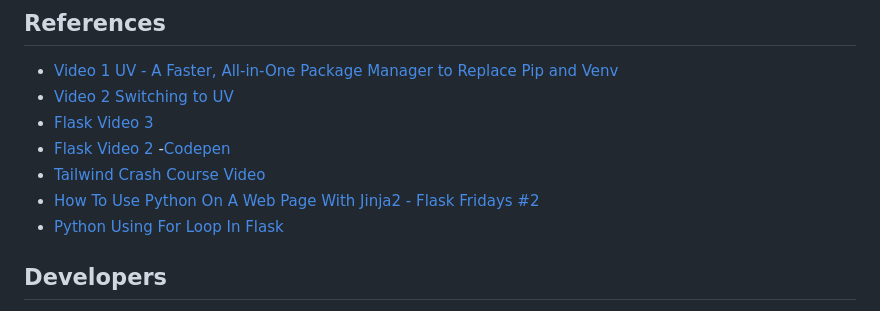
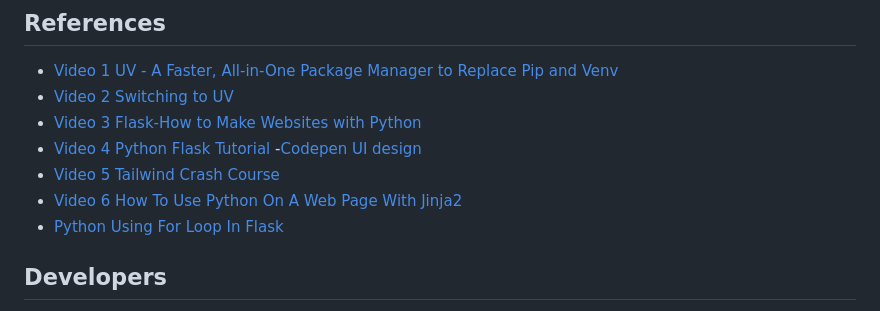
Before and after one commit to ci-sumi/NanoURL, a Markdown page: README.md, the part around the change. Rendered like a GitHub page.

Commit message:
Update video references in README for clarity and consistency

```diff
--- a/README.md
+++ b/README.md
@@ -190,11 +190,11 @@ db.session.flush() # ID is retrieved successfully!
 
 - [Video 1 UV - A Faster, All-in-One Package Manager to Replace Pip and Venv](https://www.youtube.com/watch?v=AMdG7IjgSPM)
 - [Video 2 Switching to UV](https://youtu.be/5rTwOt9Qgik)
-- [Flask Video 3](https://www.youtube.com/watch?v=mqhxxeeTbu0&list=PLzMcBGfZo4-n4vJJybUVV3Un_NFS5EOgX)
-- [Flask Video 2](https://www.youtube.com/watch?v=45P3xQPaYxc)
--[Codepen](https://codepen.io/iamwillie/pen/bGVVeeW)
-- [Tailwind Crash Course Video](https://youtu.be/6biMWgD6_JY)
-- [How To Use Python On A Web Page With Jinja2 - Flask Fridays #2](https://youtu.be/4yaG-jFfePc)
+- [Video 3 Flask-How to Make Websites with Python](https://www.youtube.com/watch?v=mqhxxeeTbu0&list=PLzMcBGfZo4-n4vJJybUVV3Un_NFS5EOgX)
+- [Video 4 Python Flask Tutorial](https://www.youtube.com/watch?v=45P3xQPaYxc)
+-[Codepen UI design](https://codepen.io/iamwillie/pen/bGVVeeW)
+- [Video 5 Tailwind Crash Course ](https://youtu.be/6biMWgD6_JY)
+- [ Video 6 How To Use Python On A Web Page With Jinja2](https://youtu.be/4yaG-jFfePc)
 - [Python Using For Loop In Flask](https://www.geeksforgeeks.org/python/python-using-for-loop-in-flask/)
 
 
```
